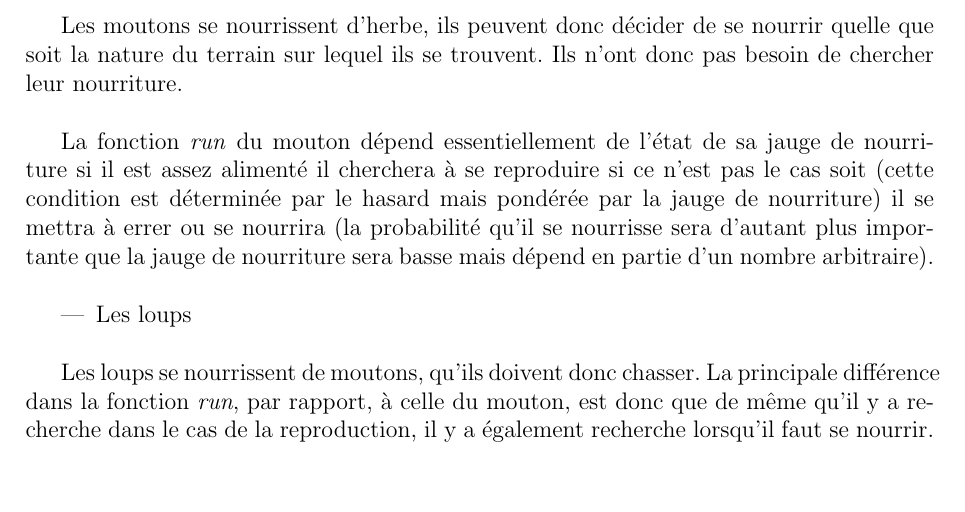
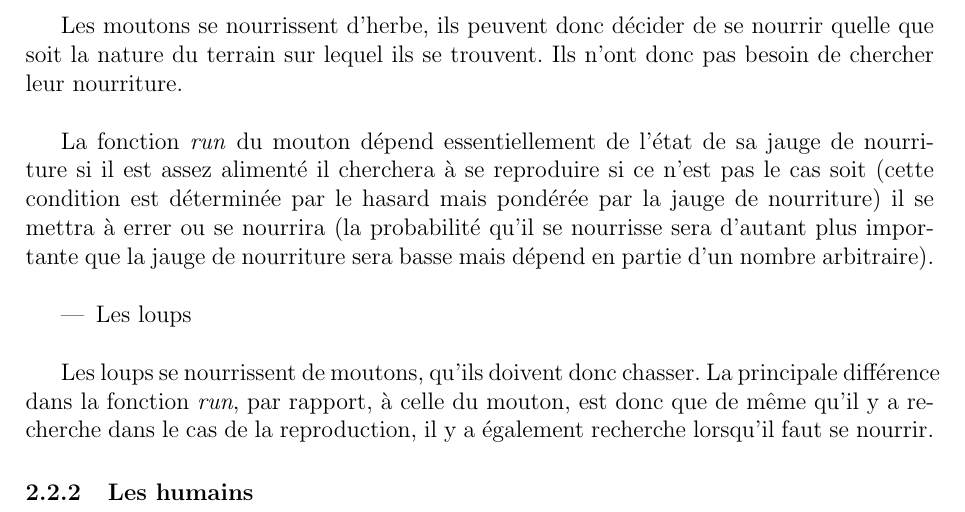
Before and after one commit to tuxerr/IA, a LaTeX document (papers/Rapport.tex): part of page 4 of 4, cut so that both start at the same text. Compiled offline with pdfLaTeX.

Commit message:
debut hum

```diff
--- a/papers/Rapport.tex
+++ b/papers/Rapport.tex
@@ -184,4 +184,6 @@ principale différence dans la fonction \textit{run}, par rapport, à celle du
 mouton, est donc que de même qu'il y a recherche dans le cas de la
 reproduction, il y a également recherche lorsqu'il faut se nourrir.
 
+		\subsubsection{Les humains}
+
 \end{document}
```
